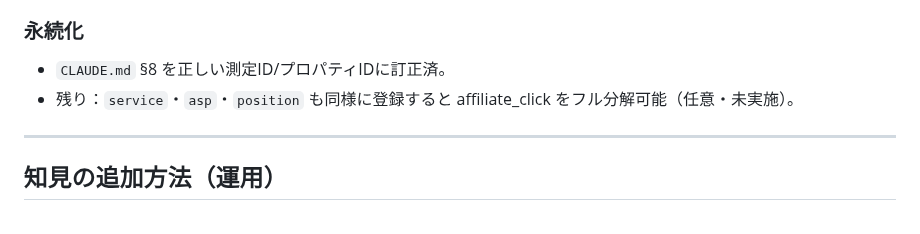
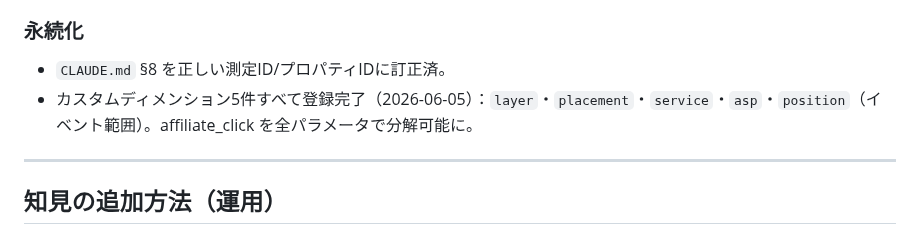
Before and after one commit to toshioshintani-sys/subsuku-yameta-web, a Markdown page: docs/lessons.md, the part around the change. Rendered like a GitHub page.

Commit message:
docs: GA4カスタムディメンション全5件登録を記録（layer/placement/service/asp/position）
Co-Authored-By: Claude Opus 4.8 (1M context) <noreply@anthropic.com>

```diff
--- a/docs/lessons.md
+++ b/docs/lessons.md
@@ -797,7 +797,7 @@ GA4で `layer`/`placement` カスタムディメンションを作る作業中
 
 ### 永続化
 - `CLAUDE.md` §8 を正しい測定ID/プロパティIDに訂正済。
-- 残り：`service`・`asp`・`position` も同様に登録すると affiliate_click をフル分解可能（任意・未実施）。
+- カスタムディメンション5件すべて登録完了（2026-06-05）：`layer`・`placement`・`service`・`asp`・`position`（イベント範囲）。affiliate_click を全パラメータで分解可能に。
 
 ---
 
```
Also changed, not shown: CLAUDE.md (+1 -1 lines).
